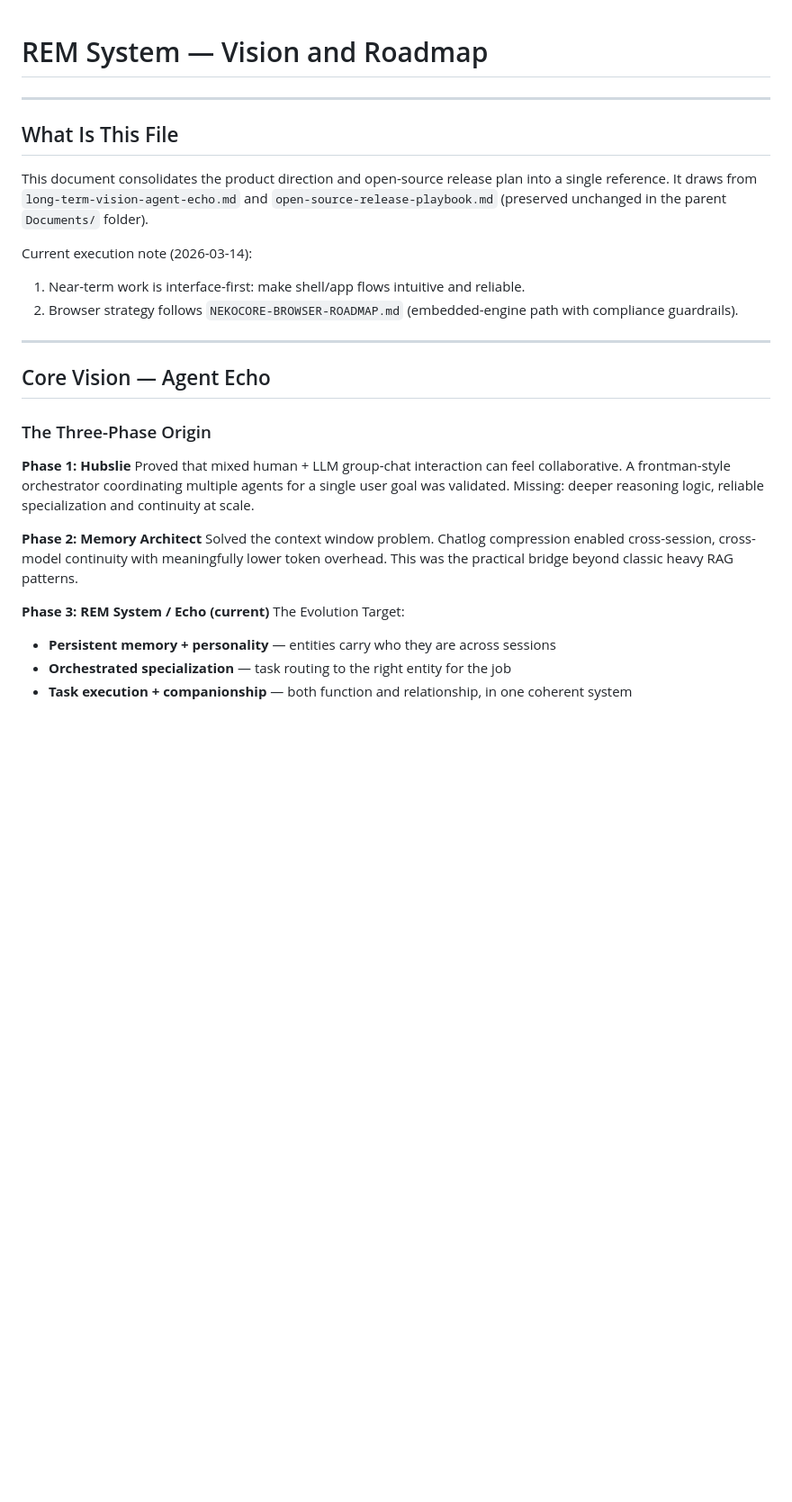
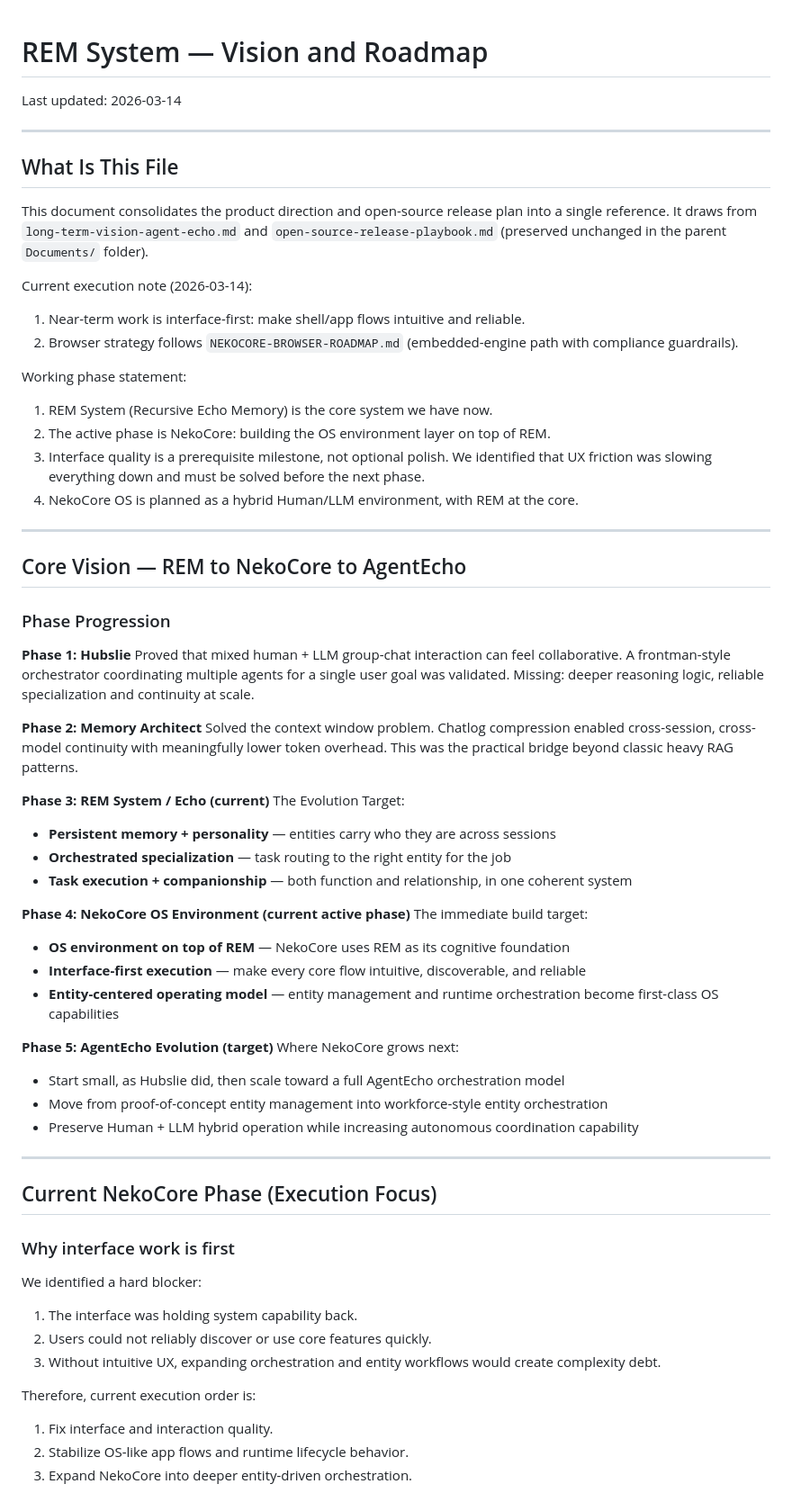
Before and after one commit to voardwalker-code/NekoCore, a Markdown page: Documents/current/VISION-AND-ROADMAP.md, the part around one of its changes. Shown at 90% size. Drawn GitHub-style; blank space fills up the shorter version.

Commit message:
docs: redefine roadmap phases for NekoCore OS and AgentEcho trajectory

```diff
--- a/Documents/current/VISION-AND-ROADMAP.md
+++ b/Documents/current/VISION-AND-ROADMAP.md
@@ -1,4 +1,6 @@
 # REM System — Vision and Roadmap
+
+Last updated: 2026-03-14
 
 ---
 
@@ -10,11 +12,17 @@ Current execution note (2026-03-14):
 1. Near-term work is interface-first: make shell/app flows intuitive and reliable.
 2. Browser strategy follows `NEKOCORE-BROWSER-ROADMAP.md` (embedded-engine path with compliance guardrails).
 
+Working phase statement:
+1. REM System (Recursive Echo Memory) is the core system we have now.
+2. The active phase is NekoCore: building the OS environment layer on top of REM.
+3. Interface quality is a prerequisite milestone, not optional polish. We identified that UX friction was slowing everything down and must be solved before the next phase.
+4. NekoCore OS is planned as a hybrid Human/LLM environment, with REM at the core.
+
 ---
 
-## Core Vision — Agent Echo
+## Core Vision — REM to NekoCore to AgentEcho
 
-### The Three-Phase Origin
+### Phase Progression
 
 **Phase 1: Hubslie**
 Proved that mixed human + LLM group-chat interaction can feel collaborative. A frontman-style orchestrator coordinating multiple agents for a single user goal was validated. Missing: deeper reasoning logic, reliable specialization and continuity at scale.
@@ -27,3 +35,32 @@ The Evolution Target:
 - **Persistent memory + personality** — entities carry who they are across sessions
 - **Orchestrated specialization** — task routing to the right entity for the job
 - **Task execution + companionship** — both function and relationship, in one coherent system
+
+**Phase 4: NekoCore OS Environment (current active phase)**
+The immediate build target:
+- **OS environment on top of REM** — NekoCore uses REM as its cognitive foundation
+- **Interface-first execution** — make every core flow intuitive, discoverable, and reliable
+- **Entity-centered operating model** — entity management and runtime orchestration become first-class OS capabilities
+
+**Phase 5: AgentEcho Evolution (target)**
+Where NekoCore grows next:
+- Start small, as Hubslie did, then scale toward a full AgentEcho orchestration model
+- Move from proof-of-concept entity management into workforce-style entity orchestration
+- Preserve Human + LLM hybrid operation while increasing autonomous coordination capability
+
+---
+
+## Current NekoCore Phase (Execution Focus)
+
+### Why interface work is first
+
+We identified a hard blocker:
+1. The interface was holding system capability back.
+2. Users could not reliably discover or use core features quickly.
+3. Without intuitive UX, expanding orchestration and entity workflows would create complexity debt.
+
+Therefore, current execution order is:
+1. Fix interface and interaction quality.
+2. Stabilize OS-like app flows and runtime lifecycle behavior.
+3. Expand NekoCore into deeper entity-driven orchestration.
+
```
Also changed, not shown: other parts of Documents/current/VISION-AND-ROADMAP.md (+31 -0 lines).
